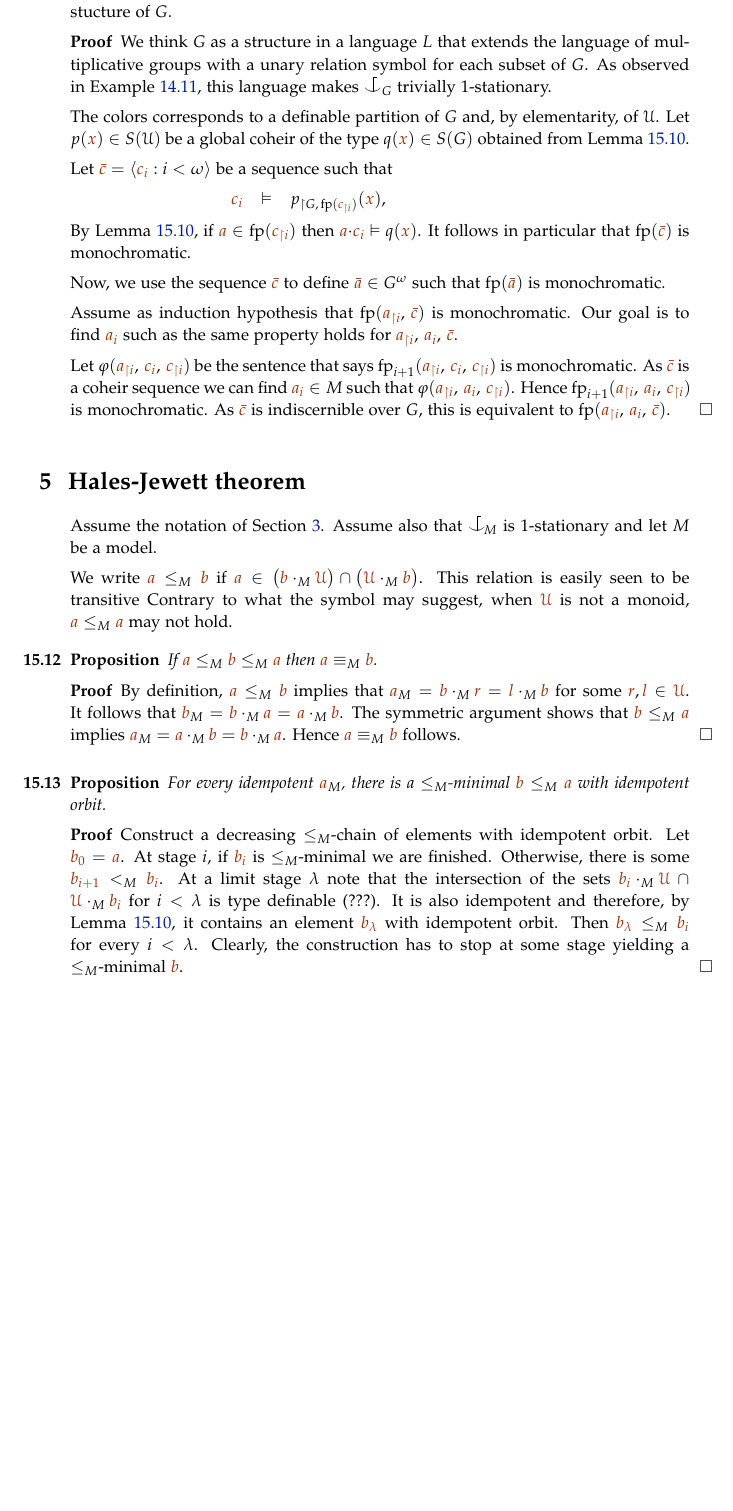
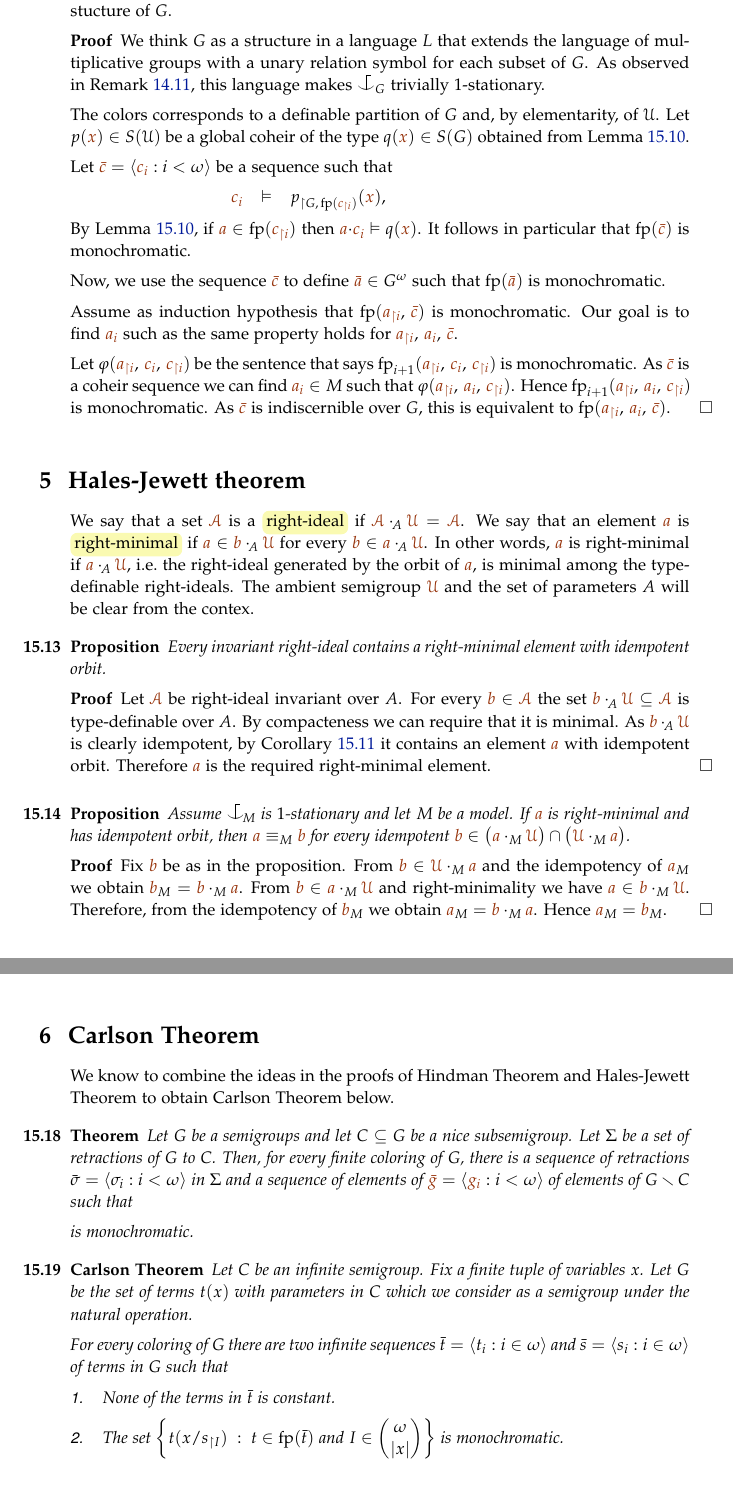
Before and after one commit to domenicozambella/creche, a LaTeX thesis (creche.tex, which reads invariant.tex, ramsey.tex): part of page 119 of 144 before the commit and two parts of pages 119 and 121 of 144 after it, the two joined at a grey line, cut so that both start at the same text, the shorter picture padded with empty space. The pictures show the PDF file creche.pdf that the author committed with the source.

```diff
--- a/invariant.tex
+++ b/invariant.tex
@@ -279,7 +281,7 @@
 In general coheirs of $\tp({\mr b}/A)$ may not exist i.e.,  ${\gr a}\nonforkc_A{\mr x}\equiv_A{\mr b}$ is inconsistent.
 However, it is always consistent when $A$ is a model.
 Even when consistent it need not be a complete.
-In fact, completeness  of the type type ${\gr a}\nonforkc_A{\mr x}\equiv_A{\mr b}$ is a very strong property.
+In fact, completeness  of the type ${\gr a}\nonforkc_A{\mr x}\equiv_A{\mr b}$ is a very strong property.
 An example is given in Lemma~\ref{lem_Hindman}.
 
 \begin{definition}\label{def_coheir_stationary}We say that $\nonforkc_A$ is \emph{stationary\/} if ${\gr a}\nonforkc_A{\mr x}\equiv_A{\mr b}$ is a complete type (over $A,{\gr a}$) for every ${\gr a}\in\U^{<\omega}$, every ${\mr b}\in\U^{|{\mr x}|}$, and every tuple of variables ${\mr x}$.
--- a/ramsey.tex
+++ b/ramsey.tex
@@ -487,6 +487,11 @@
 it coincides with $({\mr a}{\cdot}{\mr b})_M=({\mr a})_M$.
 The theorem follows by minimality.
 \end{proof}
+
+
+\begin{corollary}\label{corol_idempotent}
+Every type definable idempotent set contains an element with an idmepotent orbit.
+\end{corollary}
 
 
 \section{Hindman theorem}\label{Hindman}
@@ -522,7 +527,7 @@
 
 \begin{proof}
 We think $G$ as a structure in a language $L$ that extends the language of multiplicative groups with a unary relation symbol for each subset of $G$.
-As observed in Example~\ref{ex_coheir_stationary}, this language makes $\nonforkc_G$ trivially $1$-stationary.
+As observed in Remark~\ref{rk_coheir_stationary}, this language makes $\nonforkc_G$ trivially $1$-stationary.
 
 The colors corresponds to a definable partition of $G$ and, by elementarity, of $\U$.
 Let $p({\mr x})\in S(\U)$ be a global coheir of the type $q({\mr x})\in S(G)$ obtained from Lemma~\ref{lem_Hindman}.
@@ -547,45 +552,36 @@
  As ${\mr\bar c}$ is indiscernible over $G$, this is equivalent to  $\fp({\mr a_{\restriction i}},\,{\mr a_i},\,{\mr\bar c})$.
 \end{proof}
 
-
-
 \section{Hales-Jewett theorem}
 \def\mrI{{\mr\I}}
-Assume the notation of Section~\ref{semigroups}.
-Assume also that $\nonforkc_{\!M}$ is $1$-stationary and let $M$ be a model.
+We say that a set $\mrA$ is a \emph{right-ideal\/} if $\mrA\cdot_{\!A}\mrU=\mrA$.
+We say that an element ${\mr a}$ is \emph{right-minimal\/} if
+${\mr a}\in{\mr b}\cdot_{\!A}\mrU$ for every ${\mr b}\in{\mr a}\cdot_{\!A}\mrU$.
+In other words, ${\mr a}$ is right-minimal
+if ${\mr a}\cdot_{\!A}\mrU$, i.e.\@ the right-ideal generated by the orbit of ${\mr a}$, is minimal among the type-definable right-ideals.
+The ambient semigroup $\mrU$ and the set of parameters $A$ will be clear from the contex.
 
-We write ${\mr a}\le_M{\mr b}$ if ${\mr a}\in\big({\mr b}\cdot_M\mrU\big)\cap\big(\mrU\cdot_M{\mr b}\big)$.
-This relation is easily seen to be transitive
-Contrary to what the symbol may suggest, when $\mrU$ is not a monoid, ${\mr a}\le_M{\mr a}$ may not hold.
-
-\begin{proposition}\label{prop_antisimmetria}
-If ${\mr a}\le_M{\mr b}\le_M{\mr a}$ then  ${\mr a}\equiv_M{\mr b}$.
+\begin{proposition}\label{prop_minimal_existence1}
+Every invariant right-ideal contains a right-minimal element with idempotent orbit.
 \end{proposition}
 \begin{proof}
-By definition, ${\mr a}\le_M{\mr b}$ implies that
-${\mr a}_M={\mr b}\cdot_M{\mr r}={\mr l}\cdot_M{\mr b}$
-for some ${\mr r}, {\mr l}\in \mrU$.
-It follows that ${\mr b}_M={\mr b}\cdot_M{\mr a}={\mr a}\cdot_M{\mr b}$.
-The symmetric argument shows that ${\mr b}\le_M{\mr a}$ implies
-${\mr a}_M={\mr a}\cdot_M{\mr b}={\mr b}\cdot_M{\mr a}$.
-Hence ${\mr a}\equiv_M{\mr b}$ follows.
+Let $\mrA$ be right-ideal invariant over $A$.
+For every ${\mr b}\in\mrA$ the set ${\mr b}\cdot_{\!A}\mrU\subseteq\mrA$ is type-definable over $A$.
+By compacteness we can require that it is minimal.
+As ${\mr b}\cdot_{\!A}\mrU$ is clearly idempotent, by Corollary~\ref{corol_idempotent} it contains an element ${\mr a}$ with idempotent orbit. Therefore ${\mr a}$ is the required right-minimal element.
 \end{proof}
 
-\begin{proposition}\label{prop_minimal_existence}
-For every idempotent ${\mr a}_M$, there is a $\le_M$-minimal ${\mr b}\le_M{\mr a}$ with idempotent orbit.
+\begin{proposition}\label{prop_minimal_existence2}
+Assume $\nonforkc_{\!M}$ is $1$-stationary and let $M$ be a model.
+If ${\mr a}$ is right-minimal and has idempotent orbit,
+then ${\mr a}\equiv_M{\mr b}$
+for every idempotent ${\mr b}\in\big({\mr a}\cdot_M\mrU\big)\cap\big(\mrU\cdot_M{\mr a}\big)$.
 \end{proposition}
-
 \begin{proof}
-Construct a decreasing $\le_M$-chain of elements with idempotent orbit.
-Let ${\mr b_0}={\mr a}$.
-At stage $i$, if ${\mr b_i}$ is $\le_M$-minimal we are finished.
-Otherwise, there is some ${\mr b_{i+1}}<_M{\mr b_i}$.
-At a limit stage $\lambda$ note that the intersection of the sets ${\mr b_i}\cdot_M\mrU\,\cap\,\mrU\cdot_M{\mr b_i}$ for $i<\lambda$
-is type definable (???).
-It is also idempotent and therefore,
-by Lemma~\ref{lem_Hindman}, it contains an element ${\mr b_\lambda}$ with idempotent orbit.
-Then ${\mr b_\lambda}\le_M{\mr b_i}$  for every $i<\lambda$.
-Clearly, the construction has to stop at some stage yielding a $\le_M$-minimal ${\mr b}$.
+Fix ${\mr b}$ be as in the proposition.
+From ${\mr b}\in\mrU\cdot_M{\mr a}$ and the idempotency of ${\mr a}_M$ we obtain ${\mr b}_M={\mr b}\cdot_M{\mr a}$.
+From ${\mr b}\in{\mr a}\cdot_M\mrU$ and right-minimality we have ${\mr a}\in{\mr b}\cdot_M\mrU$.
+Therefore, from the idempotency of ${\mr b}_M$ we obtain ${\mr a}_M={\mr b}\cdot_M{\mr a}$. Hence ${\mr a}_M={\mr b}_M$.
 \end{proof}
 
 The following is a technical lemma that is required for the proof of the main theorem.
@@ -634,11 +636,7 @@
 Let $G$ be a semigroup.
 A \emph{nice subsemigroup\/} of $G$ is a subsemigroup $C$ with the property that if ${\mr a}{\cdot}{\mr b}\in C$ then both ${\mr a},{\mr b}\in C$.
 
-The following is an abstract version of the Hales-Jewett Theorem
-which is slightly easier to prove.
-
 
 \begin{theorem}
 Let $G$ be a semigroups and let $C\subseteq G$ be a nice subsemigroup.
-Let $\sigma_i:G\to C$ for $i=1,\dots,n$ be \emph{retractions}, that is,
-homomorphisms such that $\sigma_{i\restriction C}={\rm id}_C$.
+Let $\Sigma$ be a finite set of retractions of $G$ to $C$, that is,
@@ -648,20 +647,16 @@
 
 \begin{proof}
 Let $G\preceq\mrV$.
-Here $\mrV$ is a monster model in a language contains
+Here $\mrV$ is a monster model in a language that contains
 a symbol for multiplication and for all subsets of $G$.
+As observed in Remark~\ref{rk_coheir_stationary},
+this makes $\nonforkc_G$ trivially $1$-stationary.
 Let $\mrU$ be the definable set such that $C=G\cap\mrU$.
 By elementarity, $\mrU$ is a nice subsemigroup of $\mrV$.
 The language contains also symbols for
-the retractions $\sigma_i:\mrV\to\mrU$.
+the retractions $\sigma:\mrV\to\mrU$.
 
-In $\mrU$ we define the order relation $\le_G$ as above.
-By Proposition~\ref{prop_minimal_existence},
-there is an ${\mr a}\in\mrU$ such that ${\mr a}\equiv_M{\mr b}$
-for every ${\mr b}\in\big({\mr a}\cdot_G\mrU\big)\cap\big(\mrU\cdot_G{\mr a}\big)$.
+Let ${\mr a}\in\mrU$ be right-minimal with idempotent orbit.
+Therefore by Proposition~\ref{prop_minimal_existence2}, ${\mr a}\equiv_G{\mr b}$
+for every idempotent ${\mr b}\in\big({\mr a}\cdot_G\mrU\big)\cap\big(\mrU\cdot_G{\mr a}\big)$.
 
-Pick any ${\mr u}\in\mrV\sm\mrU$ and let ${\mr g}={\mr a}{\cdot}{\mr u}{\cdot}{\mr a}$.
-As $\mrU$ is a nice subsemigroup, ${\mr g}\notin\mrU$.
-Clearly ${\mr g}\in\big({\mr a}\cdot_G\mrV\big)\cap\big(\mrV\cdot_G{\mr a}\big)$.
-By Proposition~\ref{prop_HJ_tecnical},
-$\sigma_i({\mr g})\in\big({\mr a}\cdot_G\mrU\big)\cap\big(\mrU\cdot_G{\mr a}\big)$.
@@ -671,0 +664 @@
+By nicety, $\big({\mr a}\cdot_G\mrV\big)\cap\big(\mrV\cdot_G{\mr a}\big)$
@@ -671,0 +669,5 @@
+$\sigma({\mr g})\in\big({\mr a}\cdot_G\mrU\big)\cap\big(\mrU\cdot_G{\mr a}\big)$
+for all $\sigma\in\Sigma$.
+As $\sigma({\mr g})$ is also idempotent,
+we apply Proposition~\ref{prop_minimal_existence2} to conclude that
+$\sigma({\mr g})\equiv_G{\mr a}$.
@@ -683,3 +689,5 @@
 \end{HalesJewett}
 
 \begin{proof}
+Let $G$ be the set of terms in the language of semigroups with parameters in $C$.
+Then $G$ is a semigroup under the natural operation.
@@ -689,3 +697,18 @@
 \end{proof}
 
+\section{Carlson Theorem}
 
+We know to combine the ideas in the proofs
+of Hindman Theorem and Hales-Jewett Theorem
+to obtain Carlson Theorem below.
+
+\begin{theorem}
+Let $G$ be a semigroups and let $C\subseteq G$ be a nice subsemigroup.
+Let $\Sigma$ be a set of retractions of $G$ to $C$.
+Then, for every finite coloring of $G$,
+there is a sequence of retractions $\bar\sigma=\<\sigma_i:i<\omega\>$ in $\Sigma$
+and a sequence of elements of ${\mr\bar g}=\<{\mr g_i}:i<\omega\>$ of elements of $G\sm C$
+such that
+
+
+is monochromatic.
@@ -692,3 +720,20 @@
+\begin{Carlson}\label{thm_HalesJewett}
+Let $C$ be an infinite semigroup.
+Fix a finite tuple of variables $x$.
+Let $G$ be the set of terms $t(x)$ with parameters in $C$
+which we consider as a semigroup under the natural operation.
+
+For every coloring of $G$ there are two infinite sequences
+$\bar t=\<t_i:i\in\omega\>$ and $\bar s=\<s_i:i\in\omega\>$
+of terms in $G$ such that
+\begin{itemize}
+\item[1.] None of the terms in $\bar t$ is constant.
+
+\item[2.] The set
+$\displaystyle\bigg\{t(x/s_{\restriction I})\ :\ t\in\fp(\bar t)\textrm{ and }I\in{\omega\choose |x|}\bigg\}$
+is monochromatic.
+\end{itemize}
+\end{Carlson}
 
 
 \begin{comment}
```
Also changed, not shown: creche.pdf, invariant.tex (10 more changed lines), ramsey.tex (47 more changed lines).
